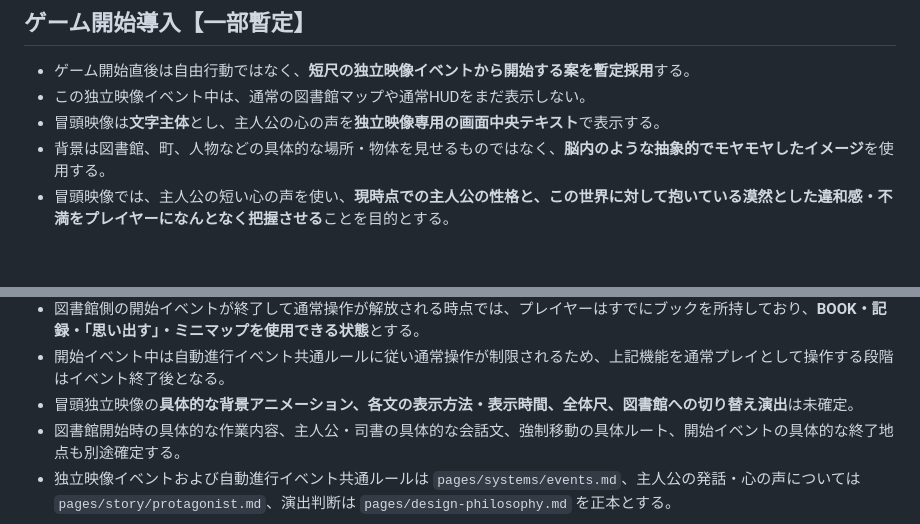
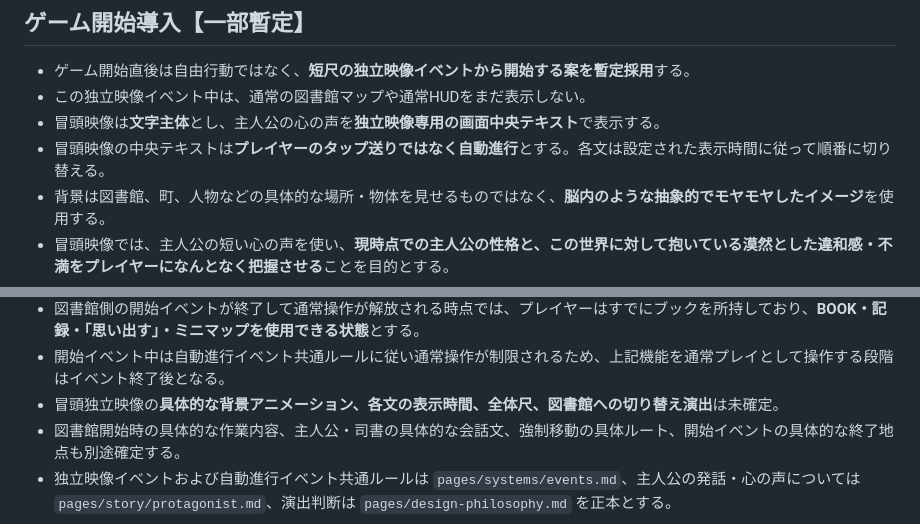
Before and after one commit to fg79sw4nvw-dot/untold-wiki, a Markdown page: pages/development/eld-playthrough-goal.md, 2 parts joined by grey strips. Drawn GitHub-style; blank space fills up the shorter version.

Commit message:
Confirm automatic text progression for opening movie

```diff
--- a/pages/development/eld-playthrough-goal.md
+++ b/pages/development/eld-playthrough-goal.md
@@ -26,6 +26,7 @@ UNTOLDの当面の開発目標は、**エルドをゲーム開始から一区切
 - ゲーム開始直後は自由行動ではなく、**短尺の独立映像イベントから開始する案を暫定採用**する。
 - この独立映像イベント中は、通常の図書館マップや通常HUDをまだ表示しない。
 - 冒頭映像は**文字主体**とし、主人公の心の声を**独立映像専用の画面中央テキスト**で表示する。
+- 冒頭映像の中央テキストは**プレイヤーのタップ送りではなく自動進行**とする。各文は設定された表示時間に従って順番に切り替える。
 - 背景は図書館、町、人物などの具体的な場所・物体を見せるものではなく、**脳内のような抽象的でモヤモヤしたイメージ**を使用する。
 - 冒頭映像では、主人公の短い心の声を使い、**現時点での主人公の性格と、この世界に対して抱いている漠然とした違和感・不満をプレイヤーになんとなく把握させる**ことを目的とする。
 - 主人公が長く世界観を説明する独白にはしない。世界の異常の答えや真相を先に説明せず、あくまで主人公個人の主観・引っかかりを短く見せる。
@@ -37,7 +38,7 @@ UNTOLDの当面の開発目標は、**エルドをゲーム開始から一区切
 - ブック入手後は、ゲームマスターの最初のメッセージへつなげる。
 - 図書館側の開始イベントが終了して通常操作が解放される時点では、プレイヤーはすでにブックを所持しており、**BOOK・記録・「思い出す」・ミニマップを使用できる状態**とする。
 - 開始イベント中は自動進行イベント共通ルールに従い通常操作が制限されるため、上記機能を通常プレイとして操作する段階はイベント終了後となる。
-- 冒頭独立映像の**具体的な背景アニメーション、各文の表示方法・表示時間、全体尺、図書館への切り替え演出**は未確定。
+- 冒頭独立映像の**具体的な背景アニメーション、各文の表示時間、全体尺、図書館への切り替え演出**は未確定。
 - 図書館開始時の具体的な作業内容、主人公・司書の具体的な会話文、強制移動の具体ルート、開始イベントの具体的な終了地点も別途確定する。
 - 独立映像イベントおよび自動進行イベント共通ルールは `pages/systems/events.md`、主人公の発話・心の声については `pages/story/protagonist.md`、演出判断は `pages/design-philosophy.md` を正本とする。
 
```
